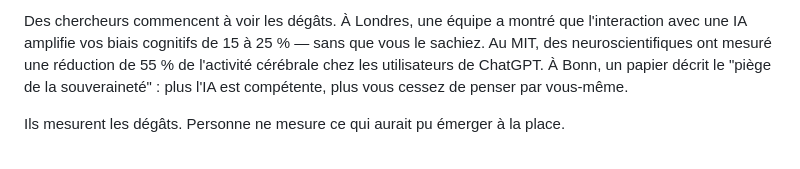
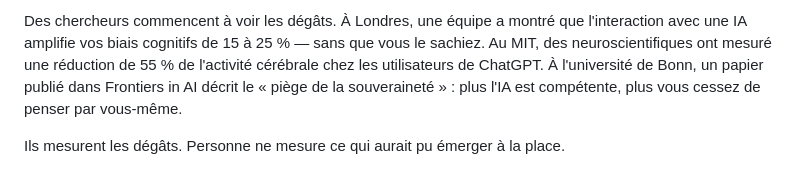
Before and after one commit to Kairos-commu/site-de-recherche, a Markdown page: src/articles/physique-quantique-conversationnelle.md, the part around the change. Drawn GitHub-style.

Commit message:
PQC : précision source Bonn (Frontiers in AI) + guillemets français
Co-Authored-By: Claude Sonnet 4.6 <noreply@anthropic.com>

```diff
--- a/src/articles/physique-quantique-conversationnelle.md
+++ b/src/articles/physique-quantique-conversationnelle.md
@@ -136,8 +136,7 @@ order: 0
     Des chercheurs commencent à voir les dégâts. À Londres, une équipe a montré que
     l'interaction avec une IA amplifie vos biais cognitifs de 15 à 25 % — sans que vous
     le sachiez. Au MIT, des neuroscientifiques ont mesuré une réduction de 55 % de
-    l'activité cérébrale chez les utilisateurs de ChatGPT. À Bonn, un papier décrit le
-    "piège de la souveraineté" : plus l'IA est compétente, plus vous cessez de penser
+    l'activité cérébrale chez les utilisateurs de ChatGPT. À l'université de Bonn, un papier publié dans Frontiers in AI décrit le « piège de la souveraineté » : plus l'IA est compétente, plus vous cessez de penser
     par vous-même.
   </p>
 
```
